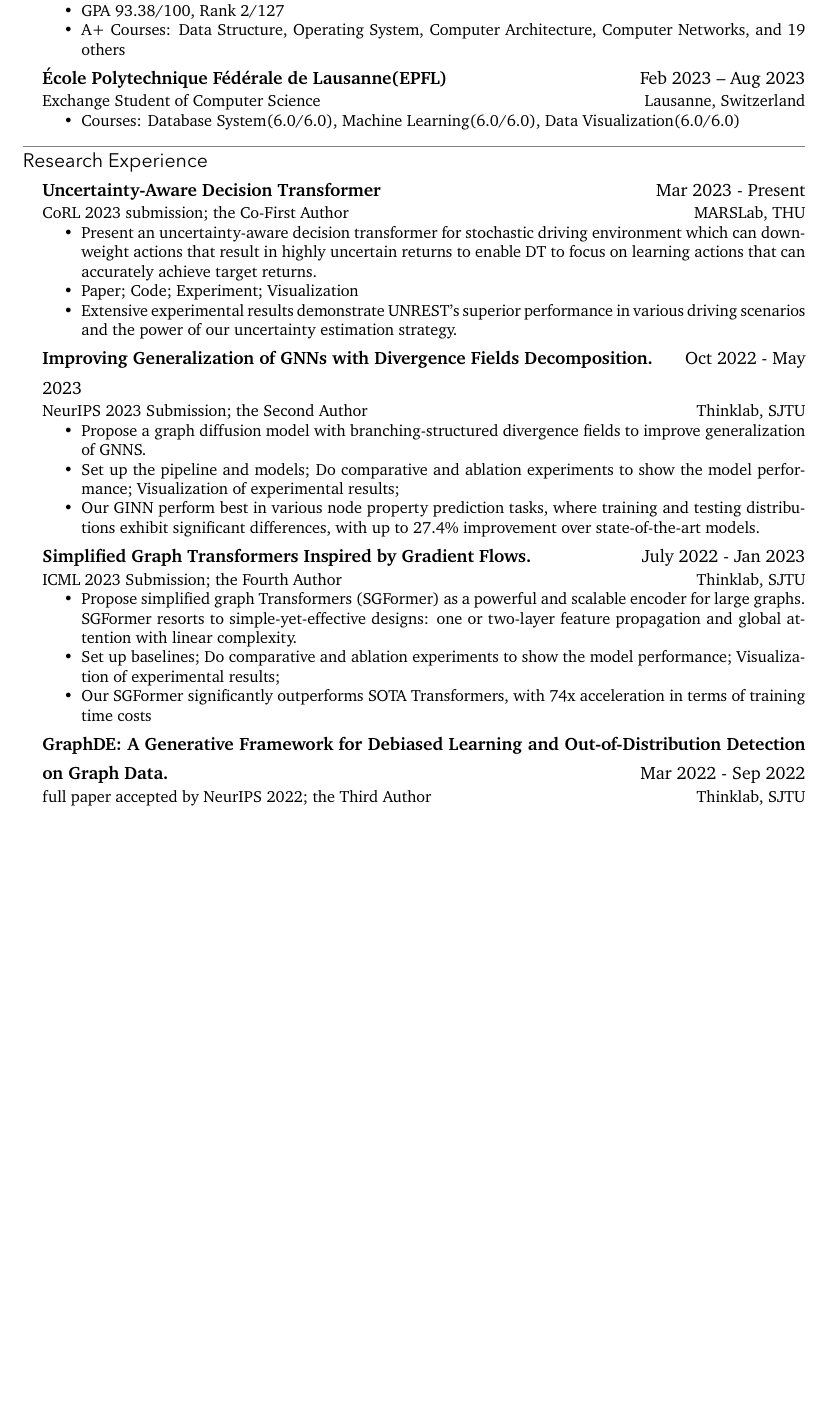
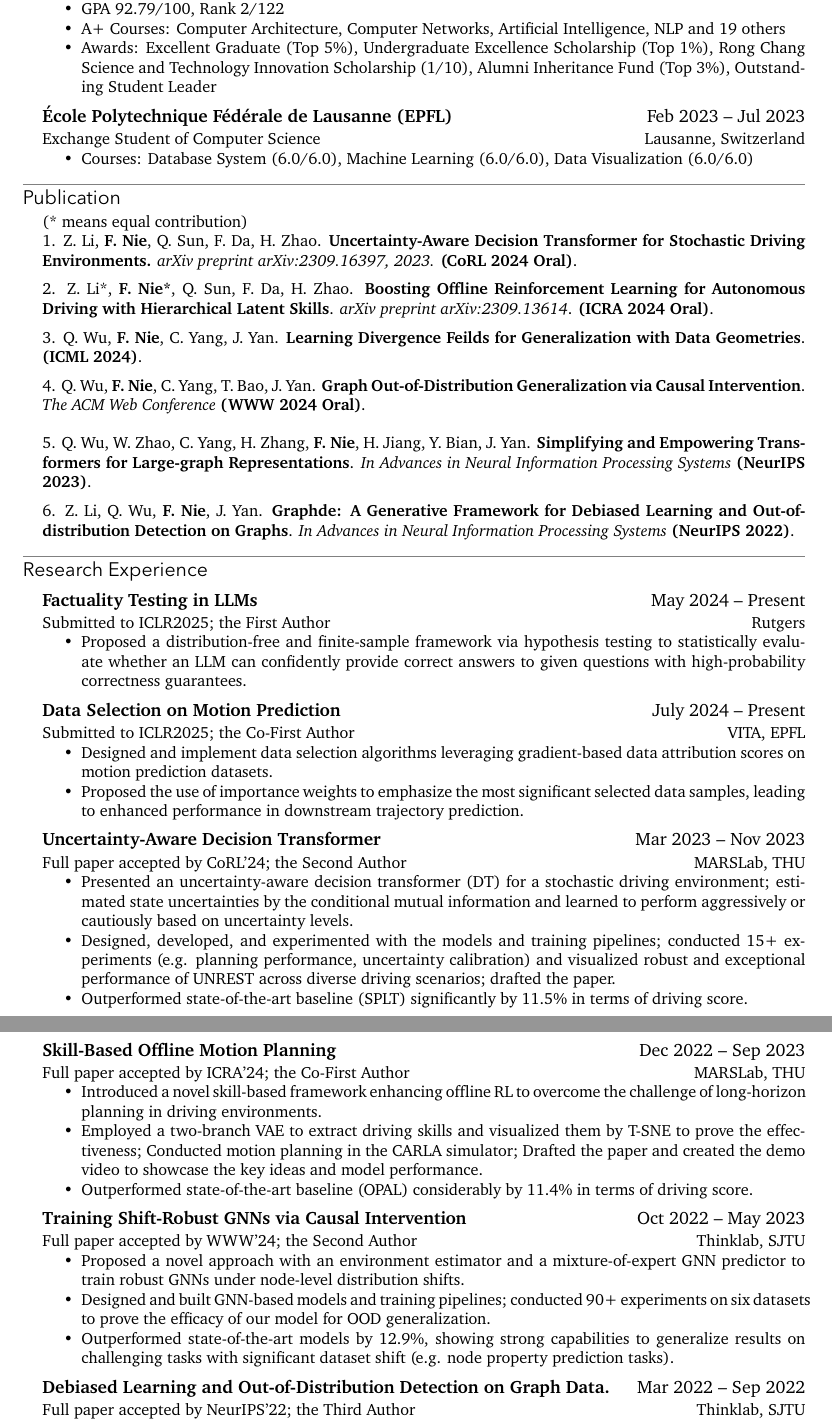
Before and after one commit to fannie1208/fan-cv, a LaTeX CV (resume.tex, which reads chicv.cls): part of page 1 of 2 before the commit and two parts of pages 1 and 2 of 2 after it, the two joined at a grey line, cut so that both start at the same text, the shorter picture padded with empty space. Compiled offline with XeLaTeX; a missing font is replaced by an installed copy or a similar font.

Commit message:
update cn

```diff
--- a/chicv.cls
+++ b/chicv.cls
@@ -76,7 +76,6 @@
         BoldItalicFont = XCharter-BoldItalic,
         BoldSlantedFont = XCharter-BoldSlanted,
         SlantedFont = XCharter-Slanted,
-        RomanFont = XCharter-Roman,
     ]
 }
 
--- a/resume.tex
+++ b/resume.tex
@@ -21,68 +30,119 @@
 \cventry{Shanghai Jiao Tong University}
-{Sep 2020 -- Jun 2024 (Expected)}
+{Sep 2020 -- Jun 2024}
 [B.Eng in Computer Science and Technology (IEEE Honor Class)]
 [Shanghai, China]
 \begin{itemize}
-	\item GPA 93.38/100, Rank 2/127
-	\item A+ Courses: Data Structure, Operating System, Computer Architecture, Computer Networks, and 19 others
+	\item GPA 92.79/100, Rank 2/122
+	\item A+ Courses: Computer Architecture, Computer Networks, Artificial Intelligence, NLP and 19 others
+	\item Awards: Excellent Graduate (Top 5\%), Undergraduate Excellence Scholarship (Top 1\%), Rong Chang Science and Technology Innovation Scholarship (1/10), Alumni Inheritance Fund (Top 3\%), Outstanding Student Leader
 \end{itemize}
 
-\cventry{École Polytechnique Fédérale de Lausanne(EPFL)}
-  {Feb 2023 -- Aug 2023}
+\cventry{École Polytechnique Fédérale de Lausanne (EPFL)}
+  {Feb 2023 -- Jul 2023}
   [Exchange Student of Computer Science]
   [Lausanne, Switzerland]
   \begin{itemize}
-  	\item Courses: Database System(6.0/6.0), Machine Learning(6.0/6.0), Data Visualization(6.0/6.0)
+  	\item Courses: Database System (6.0/6.0), Machine Learning (6.0/6.0), Data Visualization (6.0/6.0)
   \end{itemize}
+
+\section{Publication}
+
+
+\begin{compactlist}
+	\item (* means equal contribution)
+
+	\item 1. Z. Li, \textbf{F. Nie}, Q. Sun, F. Da, H. Zhao. \textbf{Uncertainty-Aware Decision Transformer for Stochastic Driving Environments.} \textit{arXiv preprint arXiv:2309.16397, 2023.}
+	\vspace{0.2cm} \textbf{(CoRL  2024 Oral)}.
+
+	\item 2. Z. Li*, \textbf{F. Nie*}, Q. Sun, F. Da, H. Zhao. \textbf{Boosting Offline Reinforcement Learning for Autonomous Driving with Hierarchical Latent Skills}. \textit{arXiv preprint arXiv:2309.13614}. \textbf{(ICRA  2024 Oral)}.
+	\vspace{0.2cm}
+
+	\item 3. Q. Wu, \textbf{F. Nie}, C. Yang, J. Yan. \textbf{Learning Divergence Feilds for Generalization with Data Geometries}. \textbf{(ICML 2024)}.
+	\vspace{0.2cm}
+
+	\item 4.  Q. Wu, \textbf{F. Nie}, C. Yang, T. Bao, J. Yan. \textbf{Graph Out-of-Distribution Generalization via Causal Intervention}. \textit{The ACM Web Conference} \textbf{(WWW  2024 Oral)}.
+	\vspace{0.2cm}
+
+	%\item 5. Q. Wu, C. Yang, K. Zeng, \textbf{F. Nie}, M. Bronstein, J. Yan. \textbf{Advective diffusion transformers for topological generalization in graph learning}. \textit{arXiv preprint arXiv:2310.06417. (Submitted to ICML’24)}
+	\vspace{0.2cm}
+
+	\item 5. Q. Wu, W. Zhao, C. Yang, H. Zhang, \textbf{F. Nie}, H. Jiang, Y. Bian, J. Yan. \textbf{Simplifying and Empowering Transformers for Large-graph Representations}. \textit{In Advances in Neural Information Processing Systems} \textbf{(NeurIPS  2023)}.
+	\vspace{0.2cm}
+
+	\item 6. Z. Li, Q. Wu, \textbf{F. Nie}, J. Yan. \textbf{Graphde: A Generative Framework for Debiased Learning and Out-of-distribution Detection on Graphs}. \textit{In Advances in Neural Information Processing Systems} \textbf{(NeurIPS  2022)}.
+\end{compactlist}
+
 
 \section{Research Experience}
 
+\cventry{Factuality Testing in LLMs}
+{May 2024 -- Present}
+[Submitted to ICLR2025; the First Author]
+[Rutgers]
+
+\begin{itemize}
+	\item Proposed a distribution-free and finite-sample framework via hypothesis testing to statistically evaluate whether an LLM can confidently provide correct answers to given questions with high-probability correctness guarantees.
+\end{itemize}
+
+\cventry{Data Selection on Motion Prediction}
+{July 2024 -- Present}
+[Submitted to ICLR2025; the Co-First Author]
+[VITA, EPFL]
+
+\begin{itemize}
+	\item Designed and implement data selection algorithms leveraging gradient-based data attribution scores on motion prediction datasets.
+	\item Proposed the use of importance weights to emphasize the most significant selected data samples, leading to enhanced performance in downstream trajectory prediction.
+\end{itemize}
+
+
 \cventry{Uncertainty-Aware Decision Transformer}
-{Mar 2023 - Present}
-[CoRL 2023 submission; the Co-First Author]
+{Mar 2023 -- Nov 2023}
+[Full paper accepted by CoRL'24; the Second Author]
 [MARSLab, THU]
 
 \begin{itemize}
-	\item Present an uncertainty-aware decision transformer for stochastic driving environment which can down-weight actions that result in highly uncertain returns to enable DT to focus on learning actions that can accurately achieve target returns.
-	\item Paper; Code; Experiment; Visualization
-	\item Extensive experimental results demonstrate UNREST's superior performance in various driving scenarios and the power of our uncertainty estimation strategy.
+	\item Presented an uncertainty-aware decision transformer (DT) for a stochastic driving environment; estimated state uncertainties by the conditional mutual information and learned to perform aggressively or cautiously based on uncertainty levels.
+	\item Designed, developed, and experimented with the models and training pipelines; conducted 15+ experiments (e.g. planning performance, uncertainty calibration) and visualized robust and exceptional performance of UNREST across diverse driving scenarios; drafted the paper.
+	\item Outperformed state-of-the-art baseline (SPLT) significantly by 11.5\% in terms of driving score.
 \end{itemize}
 
-%\cventry{Skill-Based Offline Motion Planning}
-%{Dec 2022 - Present}
-%[will submit to NeurIPS 2023; the Second Author]
-%[MARSLab, THU]
+\cventry{Skill-Based Offline Motion Planning}
+{Dec 2022 -- Sep 2023}
+[Full paper accepted by ICRA'24; the Co-First Author]
+[MARSLab, THU]
 
-%\begin{itemize}
-%	\item Present a skill-based framework that enhances offline RL to overcome the challenge of long-horizon planning.
-%	\item Coding; Do experiment; Visualization of extracted skills and experimental results; Paper writing.
-%	\item \textbf{Keywords: Auto Driving, RL, PyTorch}
-%\end{itemize}
+\begin{itemize}
+	\item Introduced a novel skill-based framework enhancing offline RL to overcome the challenge of long-horizon planning in driving environments.
+	\item Employed a two-branch VAE to extract driving skills and visualized them by T-SNE to prove the effectiveness; Conducted motion planning in the CARLA simulator; Drafted the paper and created the demo video to showcase the key ideas and model performance.
+	\item Outperformed state-of-the-art baseline (OPAL) considerably by 11.4\% in terms of driving score.
+\end{itemize}
 
-\cventry{Improving Generalization of GNNs with Divergence Fields Decomposition.}
-{Oct 2022 - May 2023}
-[NeurIPS 2023 Submission; the Second Author]
+\cventry{Training Shift-Robust GNNs via Causal Intervention}
+{Oct 2022 -- May 2023}
+[Full paper accepted by WWW'24; the Second Author]
 [Thinklab, SJTU]
 
 \begin{itemize}
-	\item Propose a graph diffusion model with branching-structured divergence fields to improve generalization of GNNS.
-	\item Set up the pipeline and models; Do comparative and ablation experiments to show the model performance; Visualization of experimental results;
-	\item Our GINN perform best in various node property prediction tasks, where training and testing distributions exhibit significant differences, with up to 27.4\% improvement over state-of-the-art models.
+	\item Proposed a novel approach with an environment estimator and a mixture-of-expert GNN predictor to train robust GNNs under node-level distribution shifts.
+	\item Designed and built GNN-based models and training pipelines; conducted 90+ experiments on six datasets to prove the efficacy of our model for OOD generalization.
+	\item Outperformed state-of-the-art models by 12.9\%, showing strong capabilities to generalize results on challenging tasks with significant dataset shift (e.g. node property prediction tasks).
 \end{itemize}
 
 
-\cventry{Simplified Graph Transformers Inspired by Gradient Flows.}
-{July 2022 - Jan 2023}
-[ICML 2023 Submission; the Fourth Author]
+%\cventry{Simplifying Transformers for Large-Graph Representations}
+%{July 2022 -- Apr 2023}
+%[Full paper accepted by NeurIPS'23; the Fifth Author]
+%[Thinklab, SJTU]
+
+%\begin{itemize}
+%	\item IntrodK yudaouced Simplified Graph Transformers (SGFormer) as a powerful and scalable encoder for large graphs; reduced the complexity of Graph Transformer to linear; innovative combined feature propagation and global attention in design.
+%	\item Built graph transformer baselines and conducted extensive experiments and visualizations to show the model performance over the SOTA model.
+%	\item Outperformed SOTA Transformers up to 25.9\% with great efficiency improvement (141x inference acceleration).
+%\end{itemize}
+
+\cventry{Debiased Learning and Out-of-Distribution Detection on Graph Data.}
+{Mar 2022 -- Sep 2022}
+[Full paper accepted by NeurIPS'22; the Third Author]
 [Thinklab, SJTU]
 
 \begin{itemize}
-	\item Propose simplified graph Transformers (SGFormer) as a powerful and scalable encoder for large graphs. SGFormer resorts to simple-yet-effective designs: one or two-layer feature propagation and global attention with linear complexity.
-	\item Set up baselines; Do comparative and ablation experiments to show the model performance; Visualization of experimental results;
-	\item Our SGFormer significantly outperforms SOTA Transformers, with 74x acceleration in terms of training time costs
-\end{itemize}
-
-\cventry{GraphDE: A Generative Framework for Debiased Learning and Out-of-Distribution Detection on Graph Data.}
-{Mar 2022 - Sep 2022}
-[full paper accepted by NeurIPS 2022; the Third Author]
-[Thinklab, SJTU]
```
Also changed, not shown: CV_FanNie.pdf (added), resume.pdf, resume.tex (112 more changed lines).
